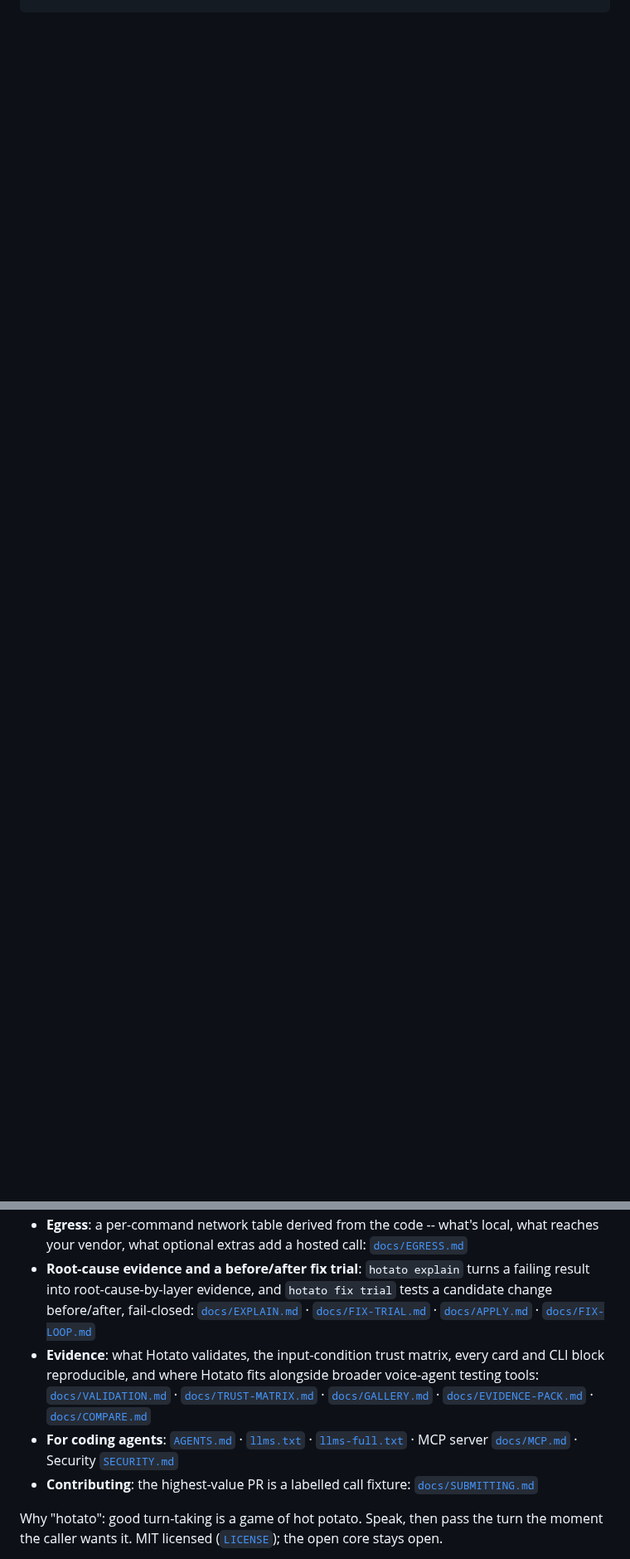
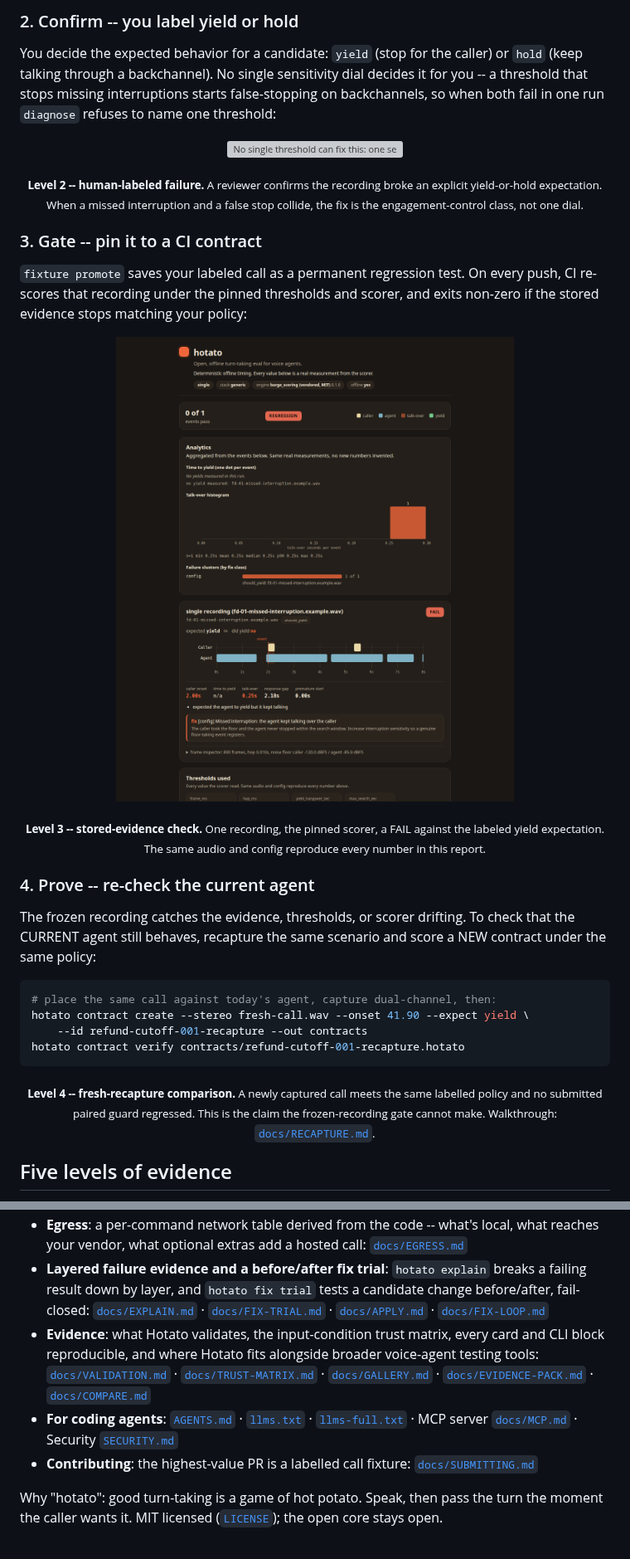
Before and after one commit to attenlabs/hotato, a Markdown page: README.md, 2 parts joined by grey strips. Shown at 83% size. Rendered like a GitHub page; pictures changed too: docs/assets/report-scored.png (added); blank space fills up the shorter version; grey boxes are pictures that could not be loaded.

````diff
--- a/README.md
+++ b/README.md
@@ -56,0 +77,33 @@ hotato start --stereo my-call.wav          # trust -> scan -> review -> label ->
+### 2. Confirm -- you label yield or hold
+
+You decide the expected behavior for a candidate: `yield` (stop for the caller) or `hold` (keep talking through a backchannel). No single sensitivity dial decides it for you -- a threshold that stops missing interruptions starts false-stopping on backchannels, so when both fail in one run `diagnose` refuses to name one threshold:
+
+<p align="center">
+  <img src="https://raw.githubusercontent.com/attenlabs/hotato/main/docs/assets/cards/no-single-threshold-card.svg" alt="No single threshold can fix this: one sensitivity dial cannot both avoid missing a real interruption and avoid false-stopping on a backchannel. Hotato refused threshold tuning; fix class engagement-control." width="760">
+</p>
+<p align="center"><sub><b>Level 2 -- human-labeled failure.</b> A reviewer confirms the recording broke an explicit yield-or-hold expectation. When a missed interruption and a false stop collide, the fix is the engagement-control class, not one dial.</sub></p>
+
+### 3. Gate -- pin it to a CI contract
+
+`fixture promote` saves your labeled call as a permanent regression test. On every push, CI re-scores that recording under the pinned thresholds and scorer, and exits non-zero if the stored evidence stops matching your policy:
+
+<p align="center">
+  <img src="https://raw.githubusercontent.com/attenlabs/hotato/main/docs/assets/report-scored.png" alt="The scored hotato HTML report: 0 of 1 events pass with a REGRESSION verdict, an analytics panel (time to yield, talk-over histogram, failure clusters by fix class), and the per-event timeline with caller and agent channels, the measured metrics, and the fix note." width="820">
+</p>
+<p align="center"><sub><b>Level 3 -- stored-evidence check.</b> One recording, the pinned scorer, a FAIL against the labeled yield expectation. The same audio and config reproduce every number in this report.</sub></p>
+
+### 4. Prove -- re-check the current agent
+
+The frozen recording catches the evidence, thresholds, or scorer drifting. To check that the CURRENT agent still behaves, recapture the same scenario and score a NEW contract under the same policy:
+
+```bash
+# place the same call against today's agent, capture dual-channel, then:
+hotato contract create --stereo fresh-call.wav --onset 41.90 --expect yield \
+    --id refund-cutoff-001-recapture --out contracts
+hotato contract verify contracts/refund-cutoff-001-recapture.hotato
+```
+
+<p align="center"><sub><b>Level 4 -- fresh-recapture comparison.</b> A newly captured call meets the same labelled policy and no submitted paired guard regressed. This is the claim the frozen-recording gate cannot make. Walkthrough: <a href="docs/RECAPTURE.md"><code>docs/RECAPTURE.md</code></a>.</sub></p>
+
+## Five levels of evidence
+
@@ -177,7 +202,7 @@ pip install 'hotato[pipecat]'      # Pipecat live capture
 - **Egress**: a per-command network table derived from the code -- what's local, what reaches your vendor, what optional extras add a hosted call: [`docs/EGRESS.md`](docs/EGRESS.md)
-- **Root-cause evidence and a before/after fix trial**: `hotato explain` turns a failing result into root-cause-by-layer evidence, and `hotato fix trial` tests a candidate change before/after, fail-closed: [`docs/EXPLAIN.md`](docs/EXPLAIN.md) · [`docs/FIX-TRIAL.md`](docs/FIX-TRIAL.md) · [`docs/APPLY.md`](docs/APPLY.md) · [`docs/FIX-LOOP.md`](docs/FIX-LOOP.md)
-- **Evidence**: what Hotato validates, the input-condition trust matrix, every card and CLI block reproducible, and where Hotato fits alongside broader voice-agent testing tools: [`docs/VALIDATION.md`](docs/VALIDATION.md) · [`docs/TRUST-MATRIX.md`](docs/TRUST-MATRIX.md) · [`docs/GALLERY.md`](docs/GALLERY.md) · [`docs/EVIDENCE-PACK.md`](docs/EVIDENCE-PACK.md) · [`docs/COMPARE.md`](docs/COMPARE.md)
-- **For coding agents**: [`AGENTS.md`](AGENTS.md) · [`llms.txt`](llms.txt) · [`llms-full.txt`](llms-full.txt) · MCP server [`docs/MCP.md`](docs/MCP.md) · Security [`SECURITY.md`](SECURITY.md)
+- **Layered failure evidence and a before/after fix trial**: `hotato explain` breaks a failing result down by layer, and `hotato fix trial` tests a candidate change before/after, fail-closed: [`docs/EXPLAIN.md`](docs/EXPLAIN.md) &middot; [`docs/FIX-TRIAL.md`](docs/FIX-TRIAL.md) &middot; [`docs/APPLY.md`](docs/APPLY.md) &middot; [`docs/FIX-LOOP.md`](docs/FIX-LOOP.md)
+- **Evidence**: what Hotato validates, the input-condition trust matrix, every card and CLI block reproducible, and where Hotato fits alongside broader voice-agent testing tools: [`docs/VALIDATION.md`](docs/VALIDATION.md) &middot; [`docs/TRUST-MATRIX.md`](docs/TRUST-MATRIX.md) &middot; [`docs/GALLERY.md`](docs/GALLERY.md) &middot; [`docs/EVIDENCE-PACK.md`](docs/EVIDENCE-PACK.md) &middot; [`docs/COMPARE.md`](docs/COMPARE.md)
+- **For coding agents**: [`AGENTS.md`](AGENTS.md) &middot; [`llms.txt`](llms.txt) &middot; [`llms-full.txt`](llms-full.txt) &middot; MCP server [`docs/MCP.md`](docs/MCP.md) &middot; Security [`SECURITY.md`](SECURITY.md)
 - **Contributing**: the highest-value PR is a labelled call fixture: [`docs/SUBMITTING.md`](docs/SUBMITTING.md)
 
 Why "hotato": good turn-taking is a game of hot potato. Speak, then pass the turn the moment the caller wants it. MIT licensed ([`LICENSE`](LICENSE)); the open core stays open.
````
Also changed, not shown: other parts of README.md (+83 -91 lines), docs/assets/sweep-dashboard.png (added).
